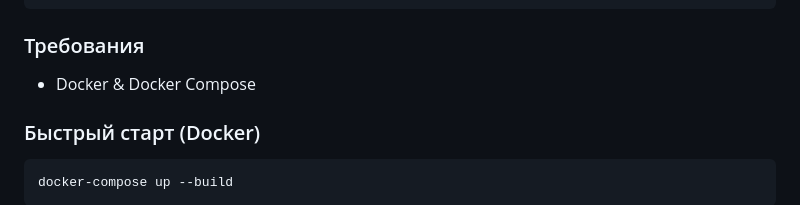
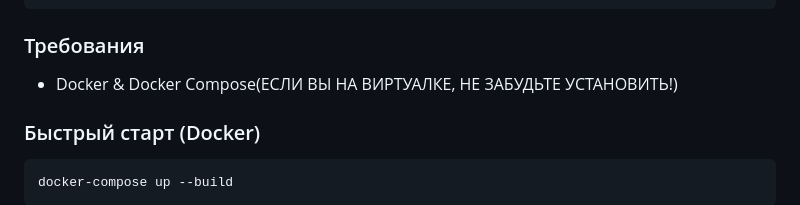
Before and after one commit to Dinel1337/rostelecom_task, a Markdown page: README.md, the part around the change. Rendered like a GitHub page.

Commit message:
fix:правка

````diff
--- a/README.md
+++ b/README.md
@@ -26,7 +26,7 @@ cp consumer/.env.example consumer/.env
 ```
 
 ### Требования
-- Docker & Docker Compose
+- Docker & Docker Compose(ЕСЛИ ВЫ НА ВИРТУАЛКЕ, НЕ ЗАБУДЬТЕ УСТАНОВИТЬ!)
 
 ### Быстрый старт (Docker)
 
````
